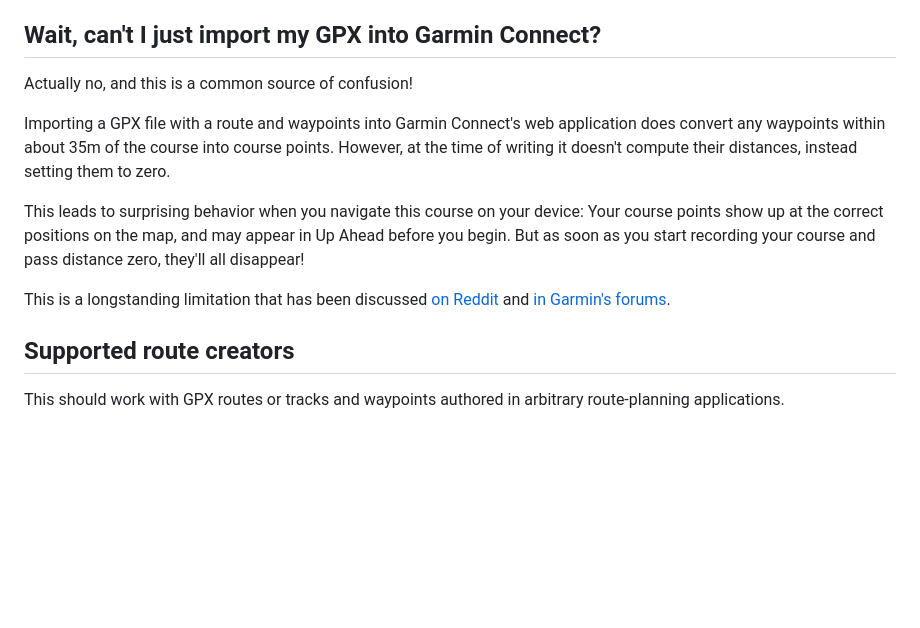
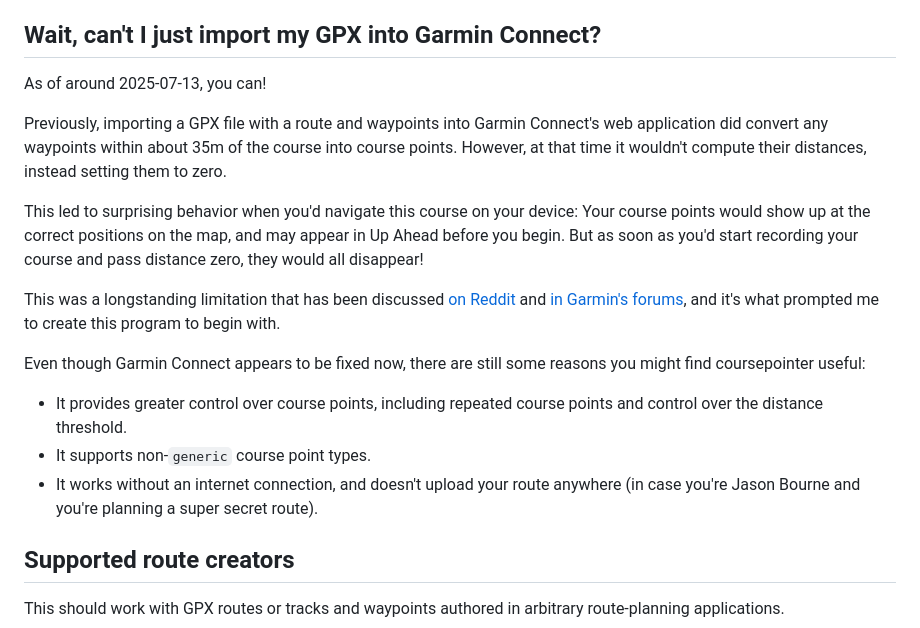
Before and after one commit to mshroyer/coursepointer, a Markdown page: README.md, the part around the change. Drawn GitHub-style; blank space fills up the shorter version.

Commit message:
[README] Note that Garmin Connect is now fixed

```diff
--- a/README.md
+++ b/README.md
@@ -95,22 +95,33 @@ more information about the method used here.
 
 ## Wait, can't I just import my GPX into Garmin Connect?
 
-Actually no, and this is a common source of confusion!
+As of around 2025-07-13, you can!
 
-Importing a GPX file with a route and waypoints into Garmin Connect's web
-application does convert any waypoints within about 35m of the course into
-course points.  However, at the time of writing it doesn't compute their
+Previously, importing a GPX file with a route and waypoints into Garmin
+Connect's web application did convert any waypoints within about 35m of the
+course into course points.  However, at that time it wouldn't compute their
 distances, instead setting them to zero.
 
-This leads to surprising behavior when you navigate this course on your
-device: Your course points show up at the correct positions on the map, and
-may appear in Up Ahead before you begin.  But as soon as you start recording
-your course and pass distance zero, they'll all disappear!
+This led to surprising behavior when you'd navigate this course on your
+device: Your course points would show up at the correct positions on the map,
+and may appear in Up Ahead before you begin.  But as soon as you'd start
+recording your course and pass distance zero, they would all disappear!
 
-This is a longstanding limitation that has been discussed [on
+This was a longstanding limitation that has been discussed [on
 Reddit](https://www.reddit.com/r/Garmin/comments/1ds478x/how_does_up_ahead_actually_work/)
 and [in Garmin's
-forums](https://forums.garmin.com/outdoor-recreation/outdoor-recreation/f/fenix-7-series/369450/is-garmin-going-to-ever-fix-a-glaring-bug-with-garmin-connect-gpx-course-import-which-results-in-up-ahead-simply-not-working?pifragment-1292=3).
+forums](https://forums.garmin.com/outdoor-recreation/outdoor-recreation/f/fenix-7-series/369450/is-garmin-going-to-ever-fix-a-glaring-bug-with-garmin-connect-gpx-course-import-which-results-in-up-ahead-simply-not-working?pifragment-1292=3),
+and it's what prompted me to create this program to begin with.
+
+Even though Garmin Connect appears to be fixed now, there are still some
+reasons you might find coursepointer useful:
+
+- It provides greater control over course points, including repeated course
+  points and control over the distance threshold.
+- It supports non-`generic` course point types.
+- It works without an internet connection, and doesn't upload your route
+  anywhere (in case you're Jason Bourne and you're planning a super secret
+  route).
 
 ## Supported route creators
 
```
